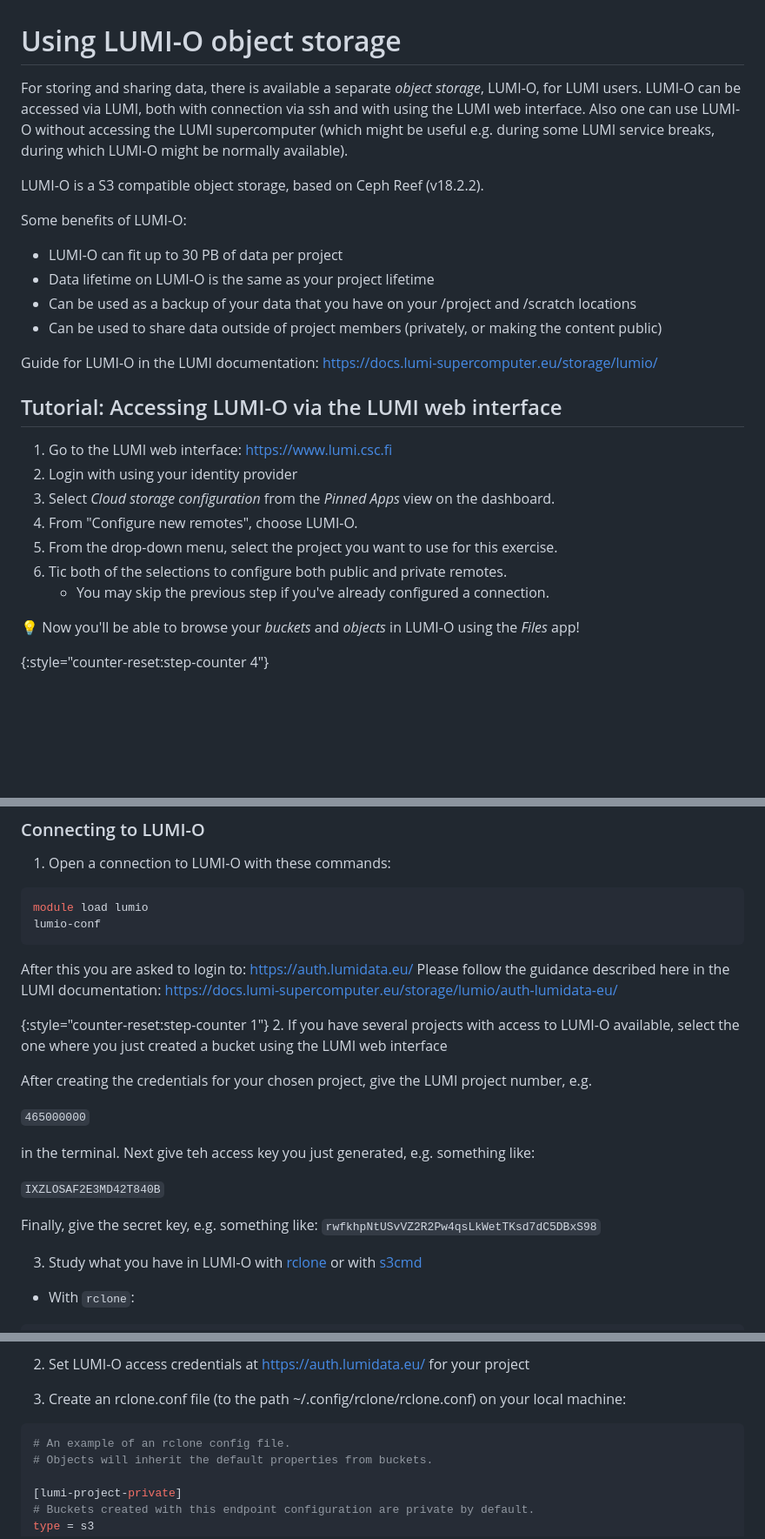
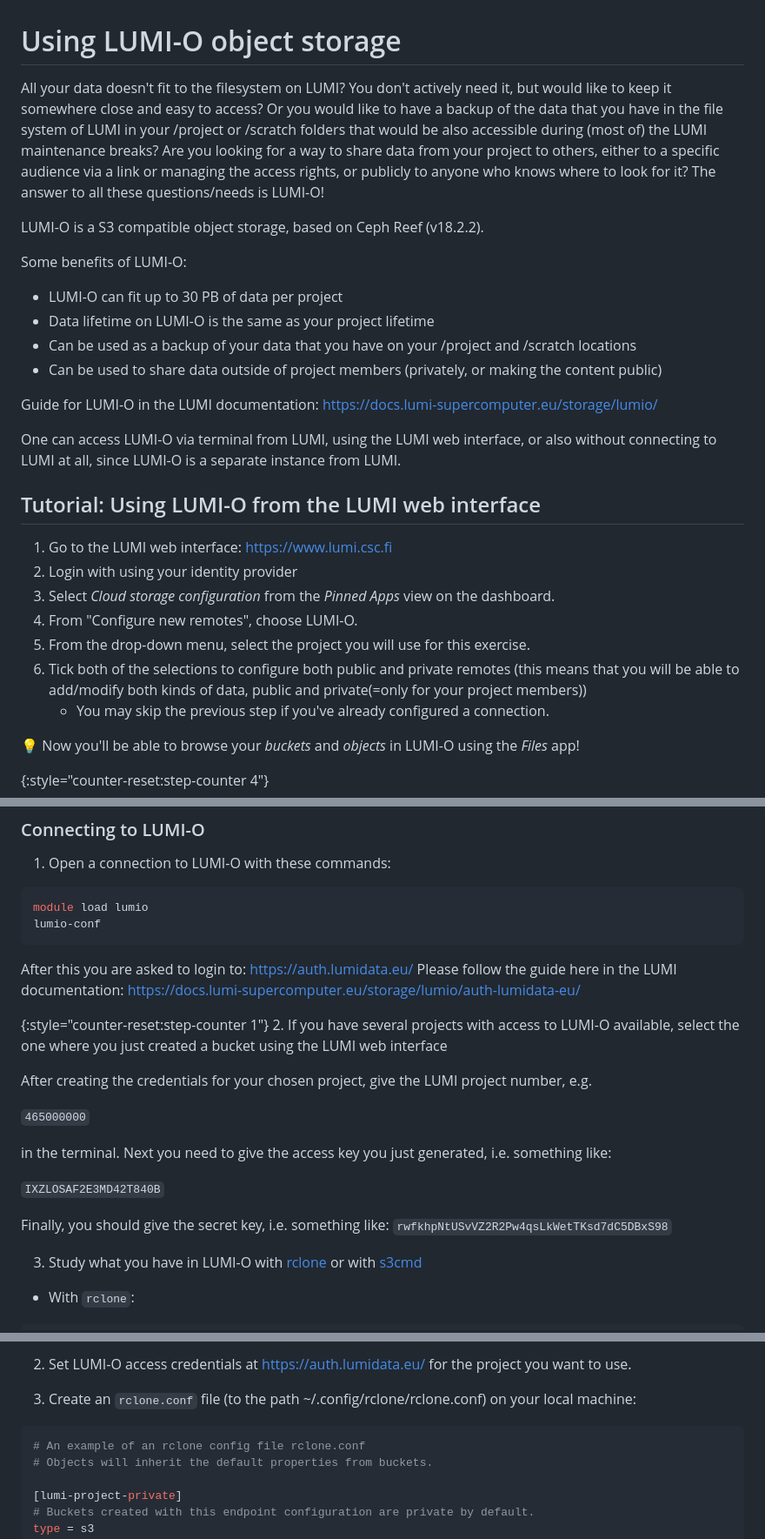
Before and after one commit to Lumi-supercomputer/lumi-self-learning, a Markdown page: content/19b-object-storage-lumio.md, 3 parts joined by grey strips. Shown: that part at 87% size. Rendered like a GitHub page; blank space fills up the shorter version.

````diff
--- a/content/19b-object-storage-lumio.md
+++ b/content/19b-object-storage-lumio.md
@@ -1,6 +1,6 @@
 # Using LUMI-O object storage
 
-For storing and sharing data, there is available a separate _object storage_, LUMI-O, for LUMI users. LUMI-O can be accessed via LUMI, both with connection via ssh and with using the LUMI web interface. Also one can use LUMI-O without accessing the LUMI supercomputer (which might be useful e.g. during some LUMI service breaks, during which LUMI-O might be normally available).
+All your data doesn't fit to the filesystem on LUMI? You don't actively need it, but would like to keep it somewhere close and easy to access? Or you would like to have a backup of the data that you have in the file system of LUMI in your /project or /scratch folders that would be also accessible during (most of) the LUMI maintenance breaks? Are you looking for a way to share data from your project to others, either to a specific audience via a link or managing the access rights, or publicly to anyone who knows where to look for it? The answer to all these questions/needs is LUMI-O!
 
 LUMI-O is a S3 compatible object storage, based on Ceph Reef (v18.2.2).
 
@@ -12,15 +12,16 @@ Some benefits of LUMI-O:
 
 Guide for LUMI-O in the LUMI documentation: https://docs.lumi-supercomputer.eu/storage/lumio/
 
+One can access LUMI-O via terminal from LUMI, using the LUMI web interface, or also without connecting to LUMI at all, since LUMI-O is a separate instance from LUMI.
 
-## Tutorial: Accessing LUMI-O via the LUMI web interface
+## Tutorial: Using LUMI-O from the LUMI web interface
 
 1. Go to the LUMI web interface: <https://www.lumi.csc.fi>
 2. Login with using your identity provider
 3. Select *Cloud storage configuration* from the *Pinned Apps* view on the dashboard.
 4. From "Configure new remotes", choose LUMI-O.
-5. From the drop-down menu, select the project you want to use for this exercise.
-6. Tic both of the selections to configure both public and private remotes.
+5. From the drop-down menu, select the project you will use for this exercise.
+6. Tick both of the selections to configure both public and private remotes (this means that you will be able to add/modify both kinds of data, public and private(=only for your project members))
    - You may skip the previous step if you've already configured a connection.
 
 💡 Now you'll be able to browse your _buckets_ and _objects_ in LUMI-O using the *Files* app!
@@ -70,7 +71,7 @@ lumio-conf
 ```
 
 After this you are asked to login to: https://auth.lumidata.eu/
-Please follow the guidance described here in the LUMI documentation: https://docs.lumi-supercomputer.eu/storage/lumio/auth-lumidata-eu/
+Please follow the guide here in the LUMI documentation: https://docs.lumi-supercomputer.eu/storage/lumio/auth-lumidata-eu/
 
 {:style="counter-reset:step-counter 1"}
 2. If you have several projects with access to LUMI-O available, select the one where you just created a bucket using the LUMI web interface
@@ -79,11 +80,11 @@ After creating the credentials for your chosen project, give the LUMI project nu
 
 `465000000`
 
-in the terminal. Next give teh access key you just generated, e.g. something like:
+in the terminal. Next you need to give the access key you just generated, i.e. something like:
 
 `IXZLOSAF2E3MD42T840B`
 
-Finally, give the secret key, e.g. something like:
+Finally, you should give the secret key, i.e. something like:
 `rwfkhpNtUSvVZ2R2Pw4qsLkWetTKsd7dC5DBxS98`
 
 
@@ -174,10 +231,10 @@ One can use LUMI-O also without connecting to LUMI. This is an example with rclo
 
-2) Set LUMI-O access credentials at https://auth.lumidata.eu/ for your project
+2) Set LUMI-O access credentials at https://auth.lumidata.eu/ for the project you want to use.
 
-3) Create an rclone.conf file (to the path ~/.config/rclone/rclone.conf) on your local machine:
+3) Create an `rclone.conf` file (to the path ~/.config/rclone/rclone.conf) on your local machine:
 
 ```bash
-# An example of an rclone config file.
+# An example of an rclone config file rclone.conf
 # Objects will inherit the default properties from buckets.
 
 [lumi-project-private]
````
Also changed, not shown: other parts of content/19b-object-storage-lumio.md (+63 -7 lines).
